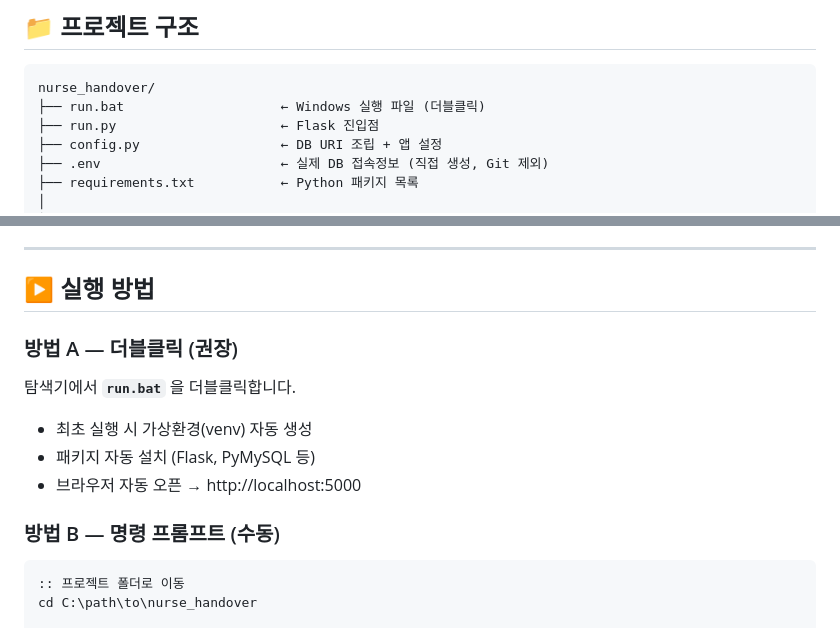
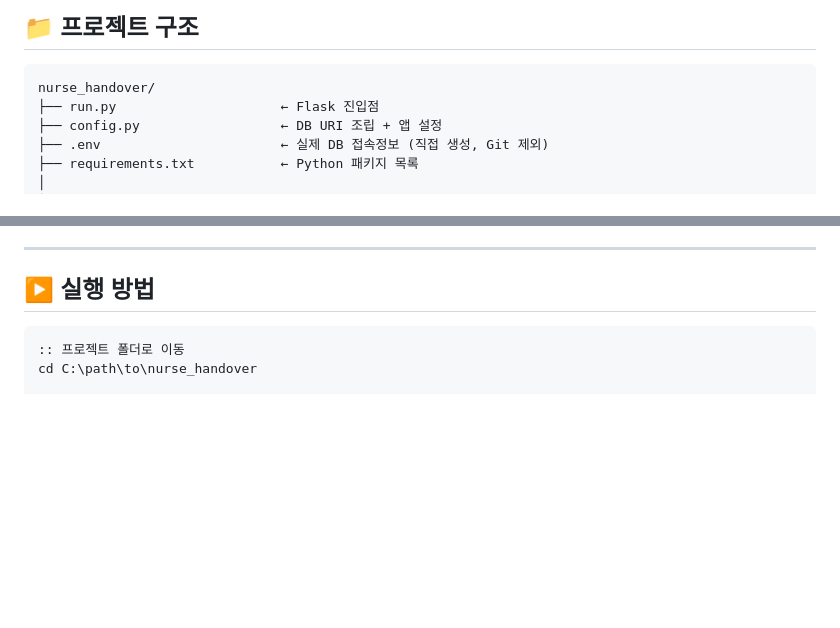
Before and after one commit to suhyoung319/nurse_handover, a Markdown page: README.md, 2 parts joined by grey strips. Drawn GitHub-style; blank space fills up the shorter version.

Commit message:
README 수정 및 기능 개선

````diff
--- a/README.md
+++ b/README.md
@@ -9,7 +9,6 @@ Docker 없이 **Windows 로컬 환경**에서 바로 실행합니다.
 
 ```
 nurse_handover/
-├── run.bat                    ← Windows 실행 파일 (더블클릭)
 ├── run.py                     ← Flask 진입점
 ├── config.py                  ← DB URI 조립 + 앱 설정
 ├── .env                       ← 실제 DB 접속정보 (직접 생성, Git 제외)
@@ -84,16 +83,6 @@ FLASK_ENV=development
 ---
 
 ## ▶️ 실행 방법
-
-### 방법 A — 더블클릭 (권장)
-
-탐색기에서 **`run.bat`** 을 더블클릭합니다.
-
-- 최초 실행 시 가상환경(venv) 자동 생성
-- 패키지 자동 설치 (Flask, PyMySQL 등)
-- 브라우저 자동 오픈 → http://localhost:5000
-
-### 방법 B — 명령 프롬프트 (수동)
 
 ```cmd
 :: 프로젝트 폴더로 이동
````
